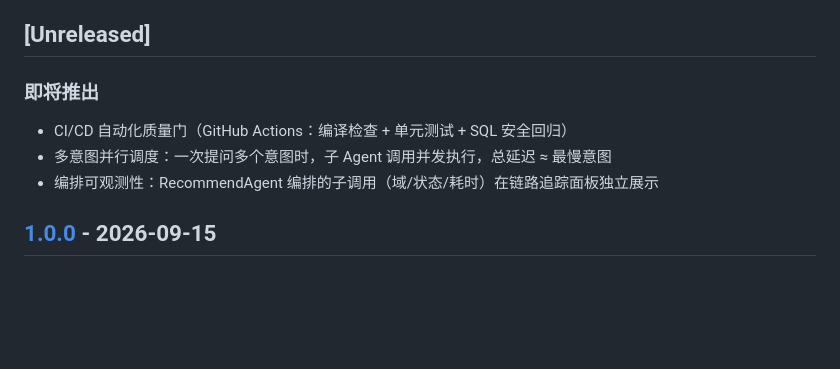
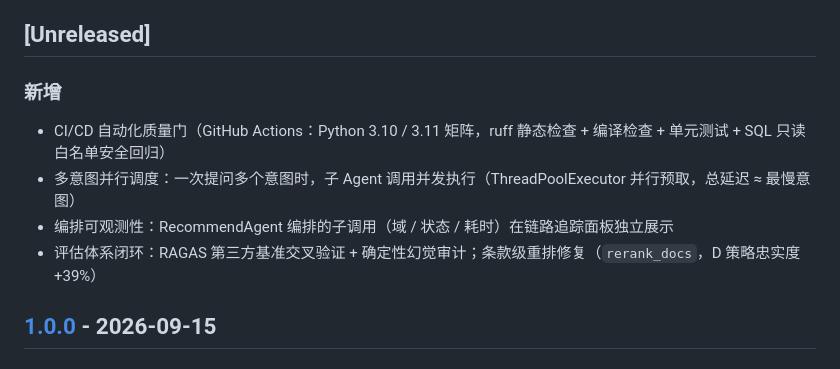
Before and after one commit to lucky-people/agent-rag, a Markdown page: CHANGELOG.md, the part around the change. GitHub-like rendering; blank space fills up the shorter version.

Commit message:
docs(changelog): Unreleased 三条待办改为已上线（CI质量门/多意图并行/编排可观测性）+ 补 RAGAS 评估闭环

```diff
--- a/CHANGELOG.md
+++ b/CHANGELOG.md
@@ -7,10 +7,11 @@
 
 ## [Unreleased]
 
-### 即将推出
-- CI/CD 自动化质量门（GitHub Actions：编译检查 + 单元测试 + SQL 安全回归）
-- 多意图并行调度：一次提问多个意图时，子 Agent 调用并发执行，总延迟 ≈ 最慢意图
-- 编排可观测性：RecommendAgent 编排的子调用（域/状态/耗时）在链路追踪面板独立展示
+### 新增
+- CI/CD 自动化质量门（GitHub Actions：Python 3.10 / 3.11 矩阵，ruff 静态检查 + 编译检查 + 单元测试 + SQL 只读白名单安全回归）
+- 多意图并行调度：一次提问多个意图时，子 Agent 调用并发执行（ThreadPoolExecutor 并行预取，总延迟 ≈ 最慢意图）
+- 编排可观测性：RecommendAgent 编排的子调用（域 / 状态 / 耗时）在链路追踪面板独立展示
+- 评估体系闭环：RAGAS 第三方基准交叉验证 + 确定性幻觉审计；条款级重排修复（`rerank_docs`，D 策略忠实度 +39%）
 
 ## [1.0.0] - 2026-09-15
 
```
